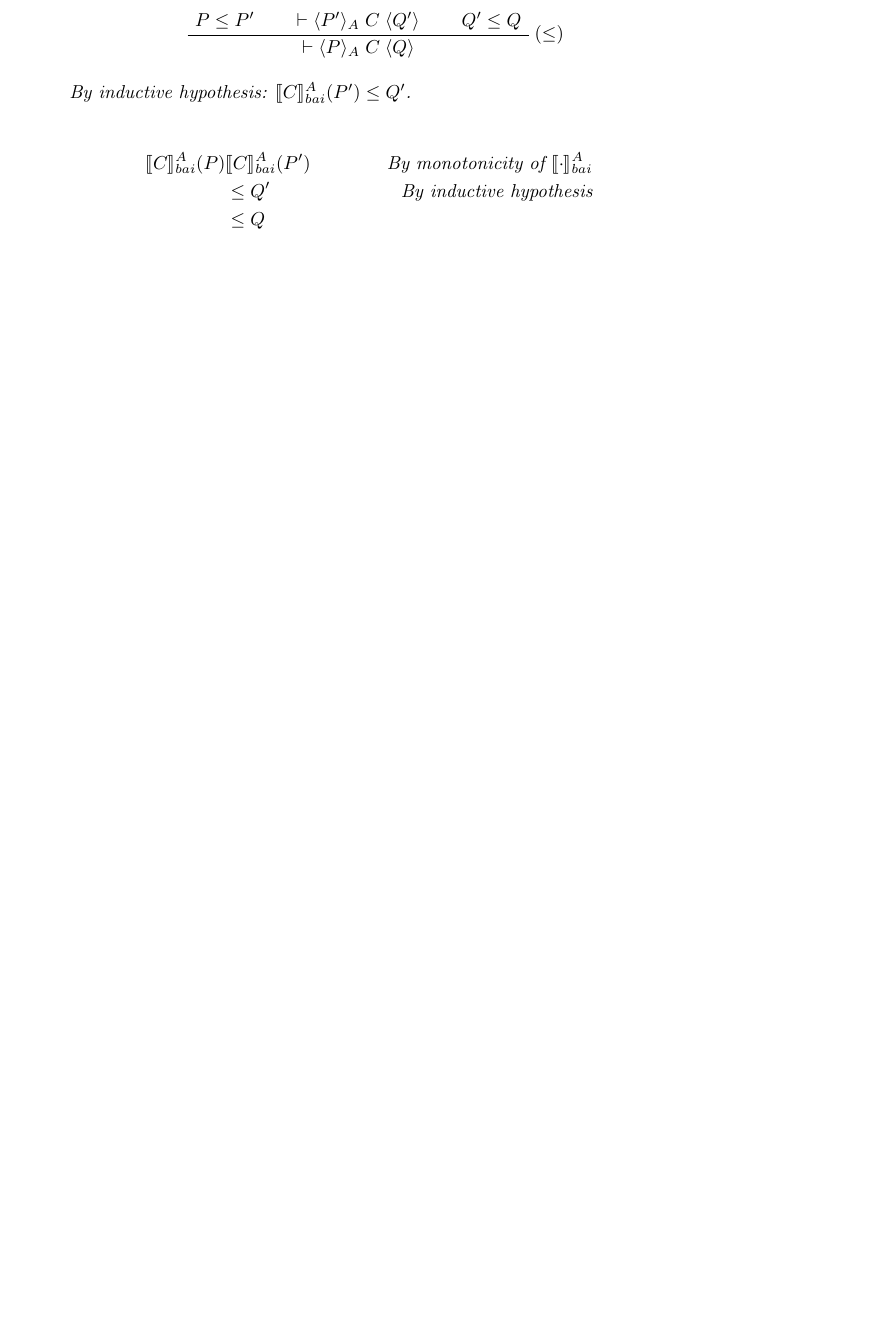
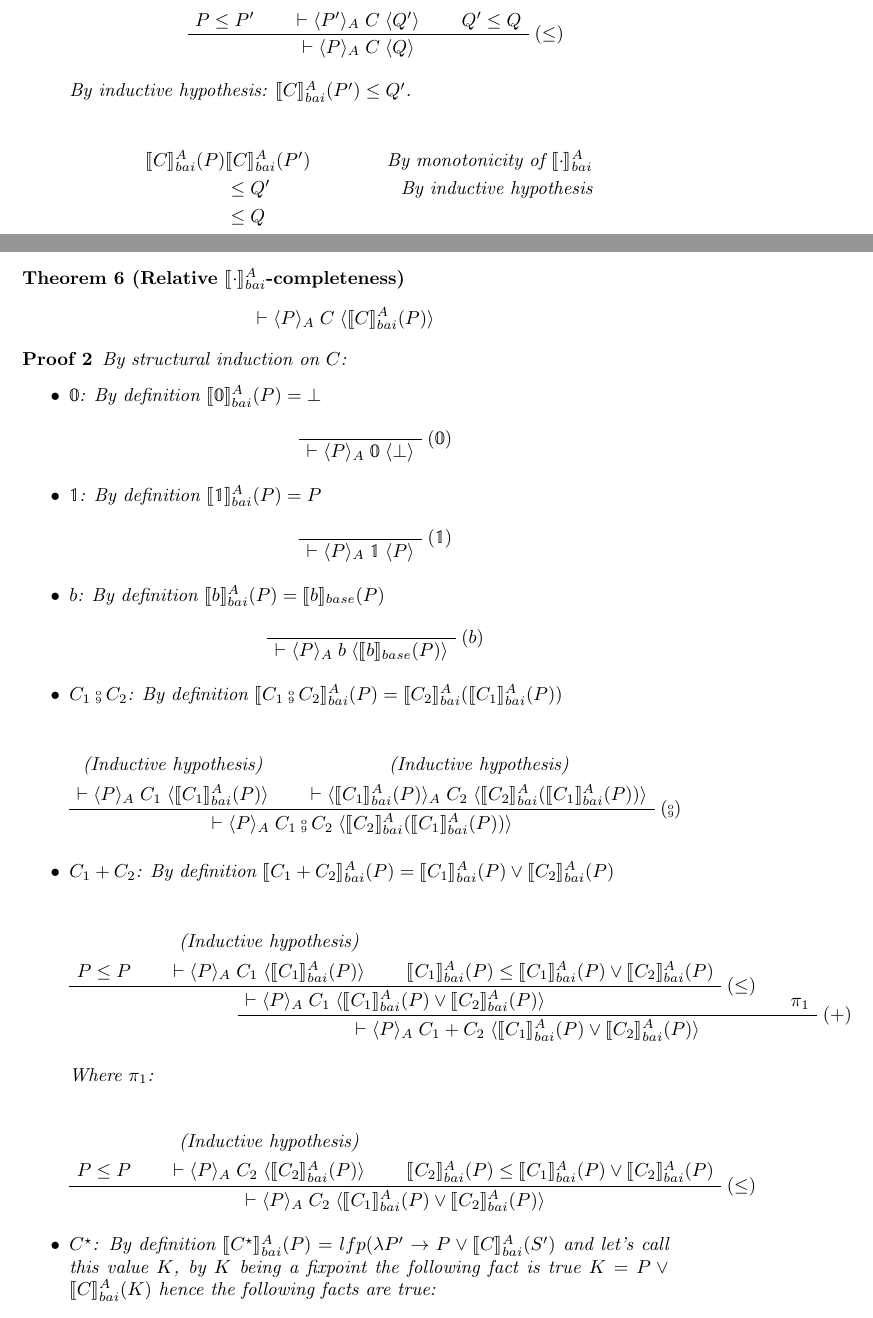
Before and after one commit to AlecsFerra/MSc-Thesis, a LaTeX document (notes/abstract_hoare_logic.tex): part of page 5 of 9 before the commit and two parts of pages 5 and 6 of 11 after it, the two joined at a grey line, cut so that both start at the same text, the shorter picture padded with empty space. Compiled offline with pdfLaTeX.

Commit message:
Completeness proof??

```diff
--- a/notes/abstract_hoare_logic.tex
+++ b/notes/abstract_hoare_logic.tex
@@ -48,6 +48,10 @@
     \bca{#1}{\sem{#2}}
 }
 
+\newcommand{\basesem}[2][A]{
+    \sem{#2}_{base}
+}
+
 \def\fcmp{\mathbin{\raise 0.6ex\hbox{\oalign{\hfil$\scriptscriptstyle
     \mathrm{o}$\hfil\cr\hfil$\scriptscriptstyle\mathrm{9}$\hfil}}}}
 \def\ocirc{\mathrm{o}}
@@ -418,3 +419,91 @@ Reasoning about probrams bla bla bla
                 \end{align*}
 
         \end{itemize}
+    \end{proofs}
+
+    \label{thm:post-completeness}
+    \begin{theorem}[Relative $\bsem{\cdot}$-completeness]
+        $$\vdash \atriple{P}{C}{\bsem{C}(P)}$$
+    \end{theorem}
+    \begin{proofs}
+        By structural induction on $C$:
+        \begin{itemize}
+            \item $\mathbb{0}$:
+                By definition $\bsem{\mathbb{0}}(P) = \bot$
+                \begin{prooftree}
+                    \AxiomC{$ $}
+                    \RightLabel{$(\mathbb{0})$}
+                    \UnaryInfC{$\vdash \atriple{P}{\mathbb{0}}{\bot}$}
+                \end{prooftree}
+
+            \item $\mathbb{1}$:
+                By definition $\bsem{\mathbb{1}}(P) = P$
+                \begin{prooftree}
+                    \AxiomC{$ $}
+                    \RightLabel{$(\mathbb{1})$}
+                    \UnaryInfC{$\vdash \atriple{P}{\mathbb{1}}{P}$}
+                \end{prooftree}
+
+            \item $b$:
+                By definition $\bsem{b}(P) = \basesem{b}(P)$
+                \begin{prooftree}
+                    \AxiomC{$ $}
+                    \RightLabel{$(b)$}
+                    \UnaryInfC{$\vdash \atriple{P}{b}{\basesem{b}(P)}$}
+                \end{prooftree}
+
+            \item $C_1 \fcmp C_2$:
+                By definition $\bsem{C_1 \fcmp C_2}(P) =
+                \bsem{C_2}(\bsem{C_1}(P))$
+
+                \begin{prooftree}
+                    \AxiomC{(Inductive hypothesis)}
+                    \noLine
+                    \UnaryInfC{$\vdash \atriple{P}{C_1}{\bsem{C_1}(P)}$}
+                    \AxiomC{(Inductive hypothesis)}
+                    \noLine
+                    \UnaryInfC{$\vdash \atriple{\bsem{C_1}(P)}{C_2}
+                        {\bsem{C_2}(\bsem{C_1}(P))}$}
+                    \RightLabel{$(\fcmp)$}
+                    \BinaryInfC{$\vdash \atriple{P}{C_1 \fcmp C_2}
+                        {\bsem{C_2}(\bsem{C_1}(P))}$}
+                \end{prooftree}
+
+
+            \item $C_1 + C_2$:
+                By definition $\bsem{C_1 + C_2}(P) =
+                \bsem{C_1}(P) \lor \bsem{C_2}(P)$
+
+                \begin{prooftree}
+                    \AxiomC{$P \leq P$}
+                    \AxiomC{(Inductive hypothesis)}
+                    \noLine
+                    \UnaryInfC{$\vdash \atriple{P}{C_1}{\bsem{C_1}(P)}$}
+                    \AxiomC{$\bsem{C_1}(P) \leq \bsem{C_1}(P) \lor \bsem{C_2}(P)$}
+                    \RightLabel{$(\leq)$}
+                    \TrinaryInfC{$\vdash \atriple{P}{C_1}
+                        {\bsem{C_1}(P) \lor \bsem{C_2}(P)}$}
+                    \AxiomC{$\pi_1$}
+                    \RightLabel{$(+)$}
+                    \BinaryInfC{$\vdash \atriple{P}{C_1 + C_2}
+                        {\bsem{C_1}(P) \lor \bsem{C_2}(P)}$}
+                \end{prooftree}
+
+                Where $\pi_1$:
+                \begin{prooftree}
+                    \AxiomC{$P \leq P$}
+                    \AxiomC{(Inductive hypothesis)}
+                    \noLine
+                    \UnaryInfC{$\vdash \atriple{P}{C_2}{\bsem{C_2}(P)}$}
+                    \AxiomC{$\bsem{C_2}(P) \leq \bsem{C_1}(P) \lor \bsem{C_2}(P)$}
+                    \RightLabel{$(\leq)$}
+                    \TrinaryInfC{$\vdash \atriple{P}{C_2}
+                        {\bsem{C_1}(P) \lor \bsem{C_2}(P)}$}
+                \end{prooftree}
+
+            \item $C^\star$:
+                By definition $\bsem{C^\star}(P) = lfp(\lambda P' \rr P \lor
+                \bsem{C}(S')$ and let's call this value $K$, by $K$ being
+                a fixpoint the following fact is true $K = P \lor \bsem{C}(K)$
+                hence the following facts are true:
+                \begin{itemize}
```
Also changed, not shown: notes/abstract_hoare_logic.pdf, notes/abstract_hoare_logic.tex (57 more changed lines).
